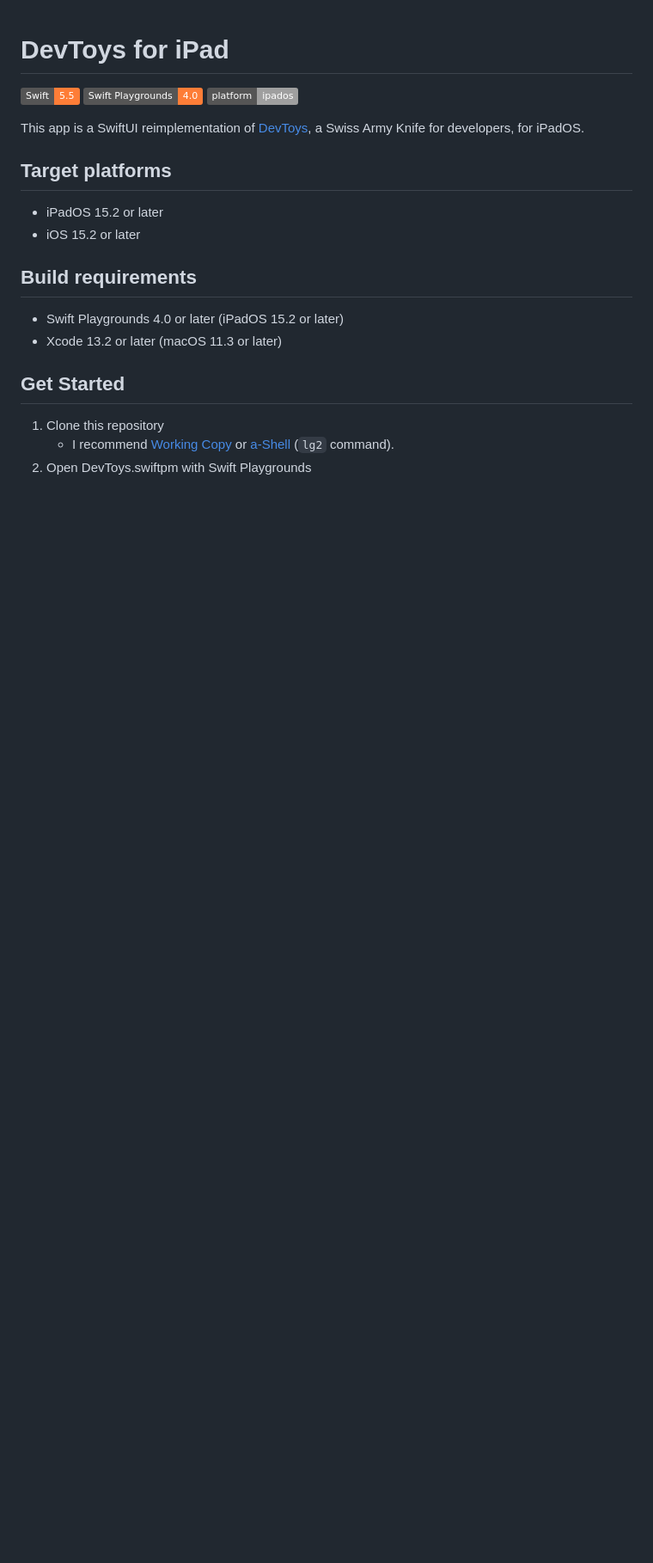
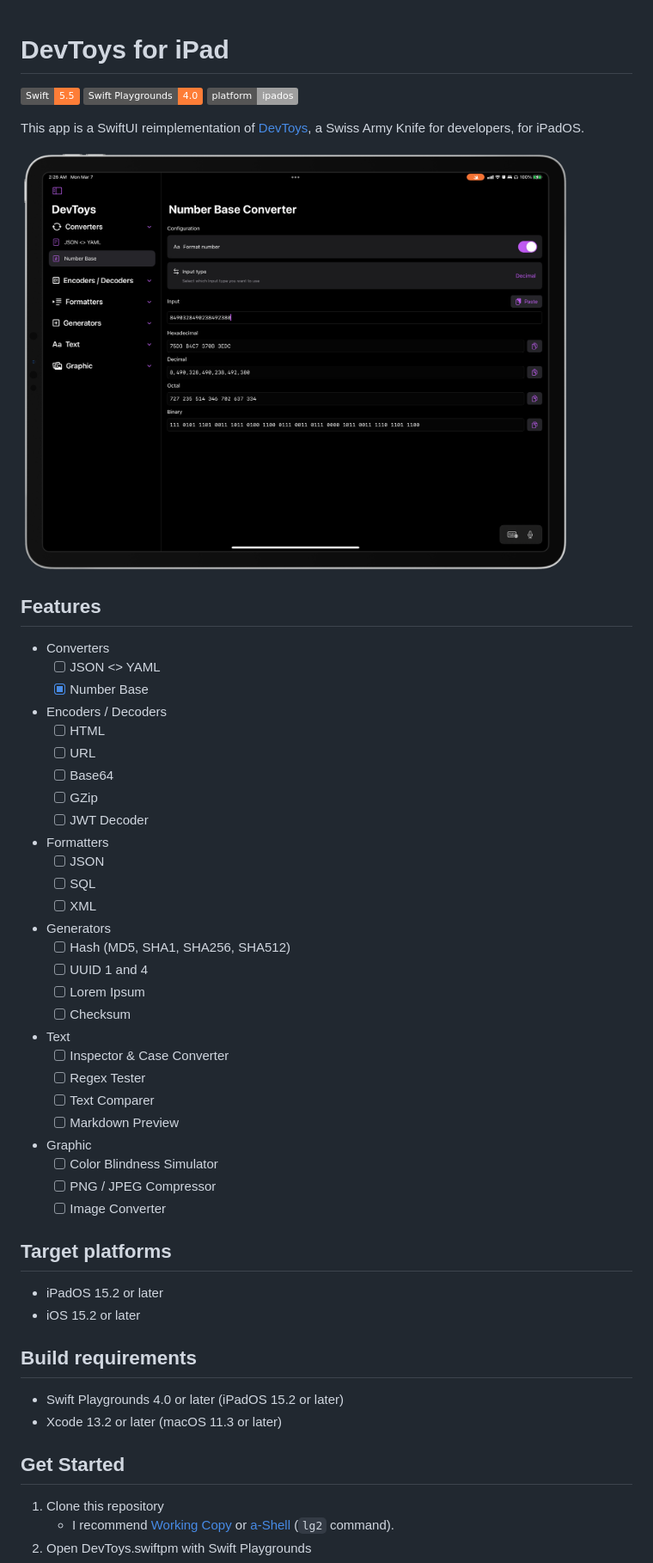
Before and after one commit to kkebo/DevToys.swiftpm, a Markdown page: README.md, the part around the change. Shown at 86% size. GitHub-like rendering; pictures changed too: screenshot.png (added); badges without logos; blank space fills up the shorter version.

```diff
--- a/README.md
+++ b/README.md
@@ -5,6 +5,38 @@
 ![Platform](https://img.shields.io/badge/platform-ipados-lightgrey.svg)
 
 This app is a SwiftUI reimplementation of [DevToys](https://devtoys.app), a Swiss Army Knife for developers, for iPadOS.
+
+<img src="./screenshot.png" alt="screenshot" width="640">
+
+## Features
+
+- Converters
+  - [ ] JSON <> YAML
+  - [x] Number Base
+- Encoders / Decoders
+  - [ ] HTML
+  - [ ] URL
+  - [ ] Base64
+  - [ ] GZip
+  - [ ] JWT Decoder
+- Formatters
+  - [ ] JSON
+  - [ ] SQL
+  - [ ] XML
+- Generators
+  - [ ] Hash (MD5, SHA1, SHA256, SHA512)
+  - [ ] UUID 1 and 4
+  - [ ] Lorem Ipsum
+  - [ ] Checksum
+- Text
+  - [ ] Inspector & Case Converter
+  - [ ] Regex Tester
+  - [ ] Text Comparer
+  - [ ] Markdown Preview
+- Graphic
+  - [ ] Color Blindness Simulator
+  - [ ] PNG / JPEG Compressor
+  - [ ] Image Converter
 
 ## Target platforms
 
```
